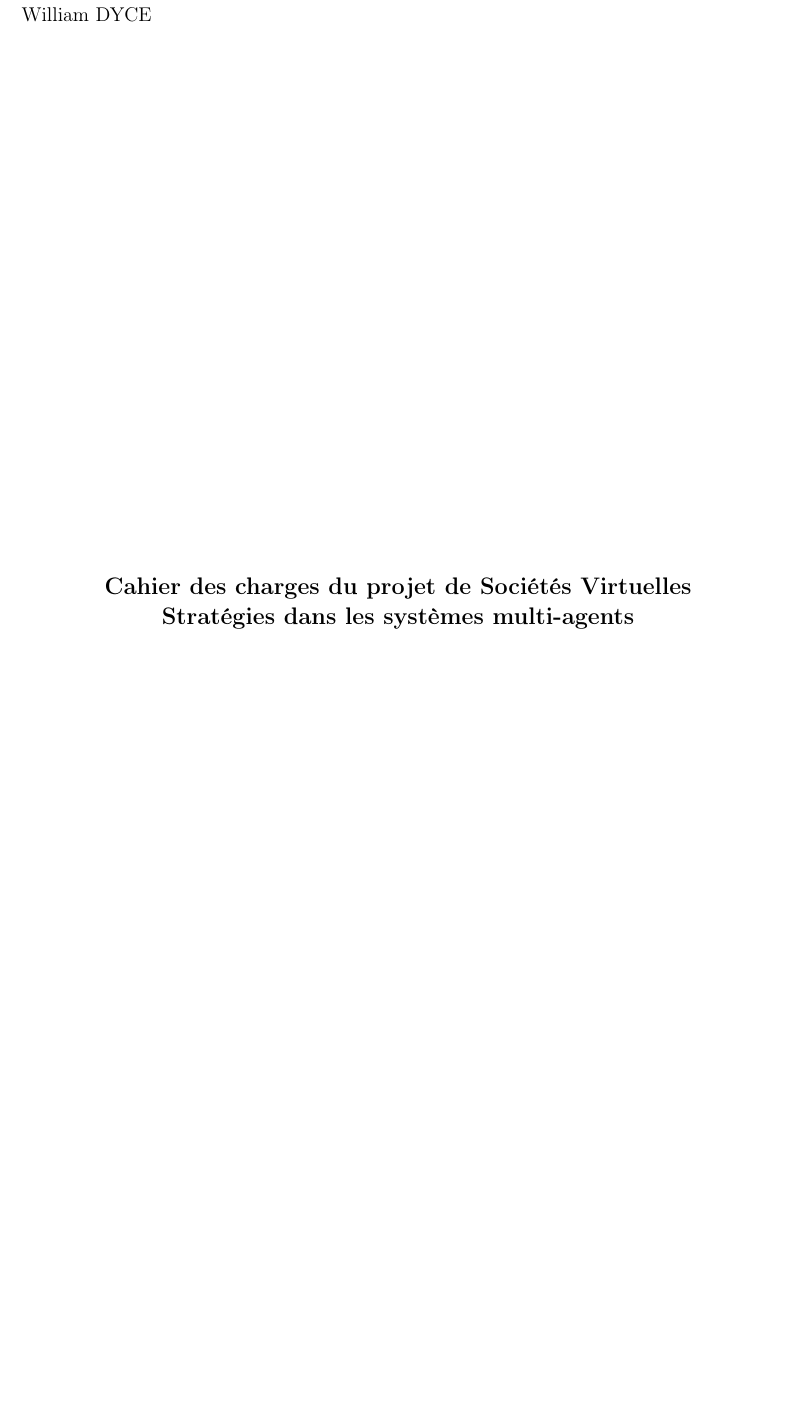
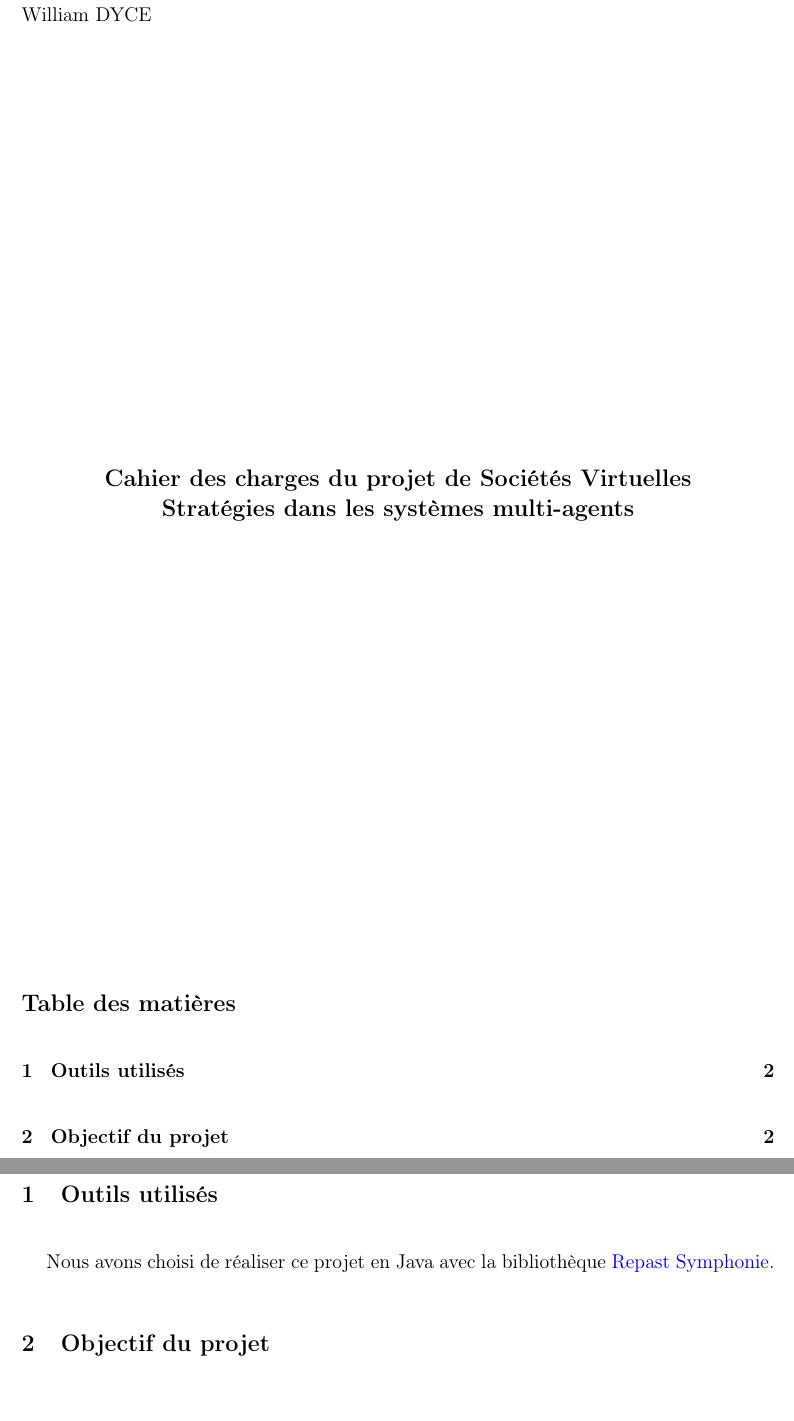
Before and after one commit to Patre/TacticAgentsPresentation, a LaTeX document (cahier_charges/cahier_charges.tex): part of page 1 of 2 before the commit and two parts of pages 1 and 2 of 2 after it, the two joined at a grey line, cut so that both start at the same text, the shorter picture padded with empty space. Compiled offline with pdfLaTeX.

Commit message:
debut du cahier des charges

```diff
--- a/cahier_charges/cahier_charges.tex
+++ b/cahier_charges/cahier_charges.tex
@@ -7,7 +7,7 @@
 \usepackage{geometry}
 \usepackage{graphicx}
 \usepackage[colorlinks=true]{hyperref}
-\hypersetup{urlcolor=blue,linkcolor=red,colorlinks=false}
+\hypersetup{urlcolor=blue,linkcolor=black}
 \usepackage{algorithm,algorithmic}
 \usepackage{listings}
 \usepackage{amssymb}
@@ -38,9 +38,14 @@ William DYCE
 \vfill
 {\centering \Large \bfseries Cahier des charges du projet de Sociétés Virtuelles\\Stratégies dans les systèmes multi-agents\par}
 \vfill
+\tableofcontents
 \end{titlepage}
 
 
+\section{Outils utilisés}
+Nous avons choisi de réaliser ce projet en Java avec la bibliothèque \href{http://repast.sourceforge.net/repast_simphony.html}{Repast Symphonie}.
+
+\section{Objectif du projet}
 
 \vfill
 {\raggedleft Réalisé avec \LaTeX{} \par}
```
